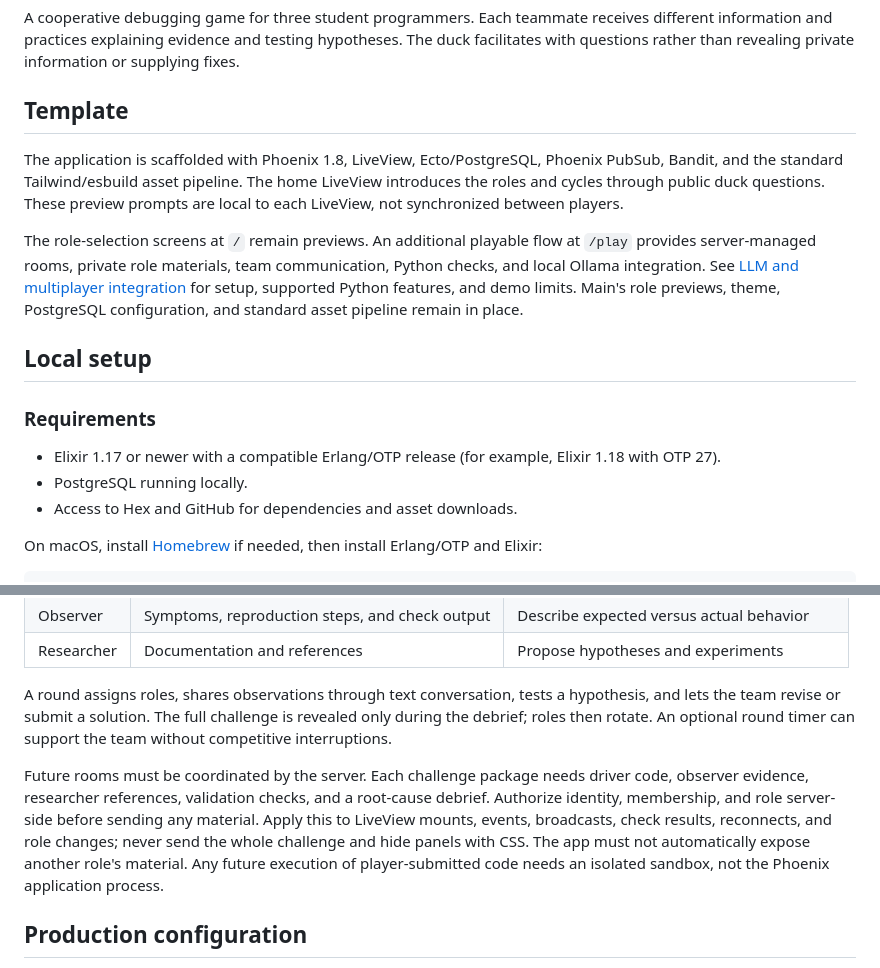
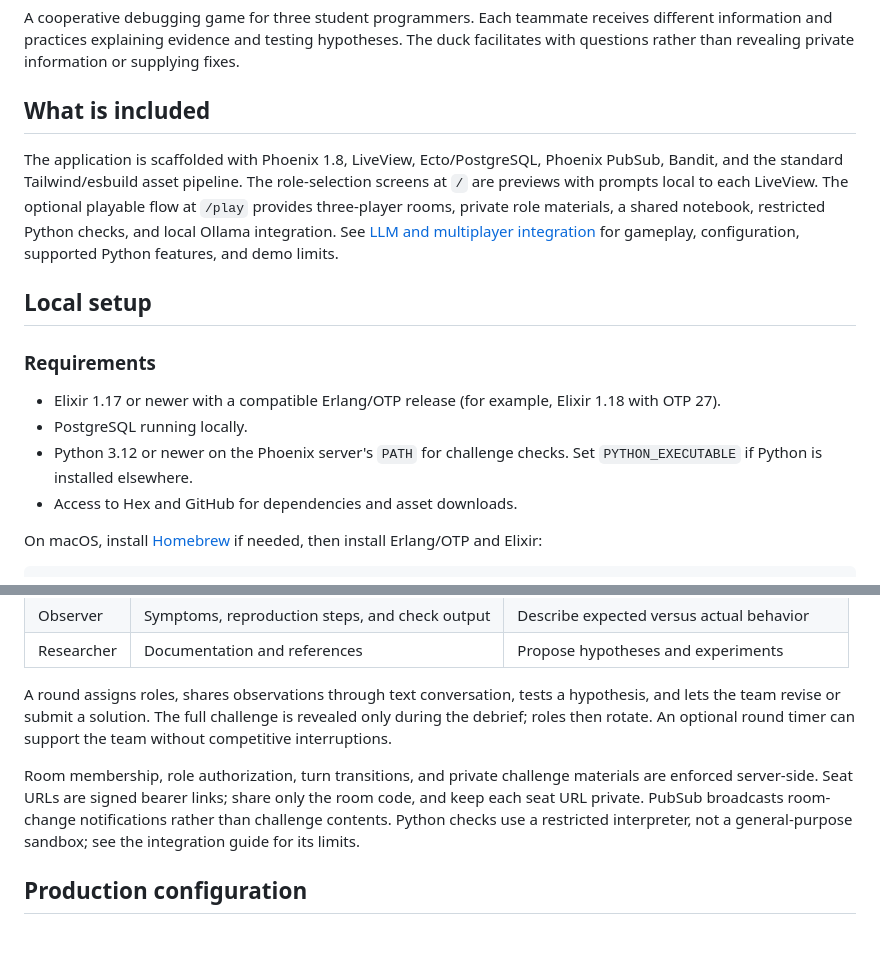
Before and after one commit to Strifewind/Ruber-duckDebug, a Markdown page: README.md, 2 parts joined by grey strips. GitHub-like rendering; blank space fills up the shorter version.

```diff
--- a/README.md
+++ b/README.md
@@ -5,18 +5,15 @@ different information and practices explaining evidence and testing hypotheses.
 The duck facilitates with questions rather than revealing private information or
 supplying fixes.
 
-## Template
+## What is included
 
 The application is scaffolded with Phoenix 1.8, LiveView, Ecto/PostgreSQL,
 Phoenix PubSub, Bandit, and the standard Tailwind/esbuild asset pipeline.
-The home LiveView introduces the roles and cycles through public duck questions.
-These preview prompts are local to each LiveView, not synchronized between players.
-
-The role-selection screens at `/` remain previews. An additional playable flow at
-`/play` provides server-managed rooms, private role materials, team communication,
-Python checks, and local Ollama integration. See [LLM and multiplayer integration](docs/llm-comms.md)
-for setup, supported Python features, and demo limits. Main's role previews, theme,
-PostgreSQL configuration, and standard asset pipeline remain in place.
+The role-selection screens at `/` are previews with prompts local to each LiveView.
+The optional playable flow at `/play` provides three-player rooms, private role
+materials, a shared notebook, restricted Python checks, and local Ollama integration.
+See [LLM and multiplayer integration](docs/llm-comms.md) for gameplay, configuration,
+supported Python features, and demo limits.
 
 ## Local setup
 
@@ -25,6 +22,8 @@ PostgreSQL configuration, and standard asset pipeline remain in place.
 - Elixir 1.17 or newer with a compatible Erlang/OTP release (for example,
   Elixir 1.18 with OTP 27).
 - PostgreSQL running locally.
+- Python 3.12 or newer on the Phoenix server's `PATH` for challenge checks. Set
+  `PYTHON_EXECUTABLE` if Python is installed elsewhere.
 - Access to Hex and GitHub for dependencies and asset downloads.
 
 On macOS, install [Homebrew](https://brew.sh) if needed, then install Erlang/OTP
@@ -155,14 +123,11 @@ hypothesis, and lets the team revise or submit a solution. The full challenge is
 revealed only during the debrief; roles then rotate. An optional round timer can
 support the team without competitive interruptions.
 
-Future rooms must be coordinated by the server. Each challenge package needs driver
-code, observer evidence, researcher references, validation checks, and a root-cause
-debrief. Authorize identity, membership, and role server-side before sending any
-material. Apply this to LiveView mounts, events, broadcasts, check results,
-reconnects, and role changes; never send the whole challenge and hide panels with
-CSS. The app must not automatically expose another role's material. Any future
-execution of player-submitted code needs an isolated sandbox, not the Phoenix
-application process.
+Room membership, role authorization, turn transitions, and private challenge
+materials are enforced server-side. Seat URLs are signed bearer links; share only the
+room code, and keep each seat URL private. PubSub broadcasts room-change notifications
+rather than challenge contents. Python checks use a restricted interpreter, not a
+general-purpose sandbox; see the integration guide for its limits.
 
 ## Production configuration
 
```
Also changed, not shown: other parts of README.md (+16 -47 lines).
